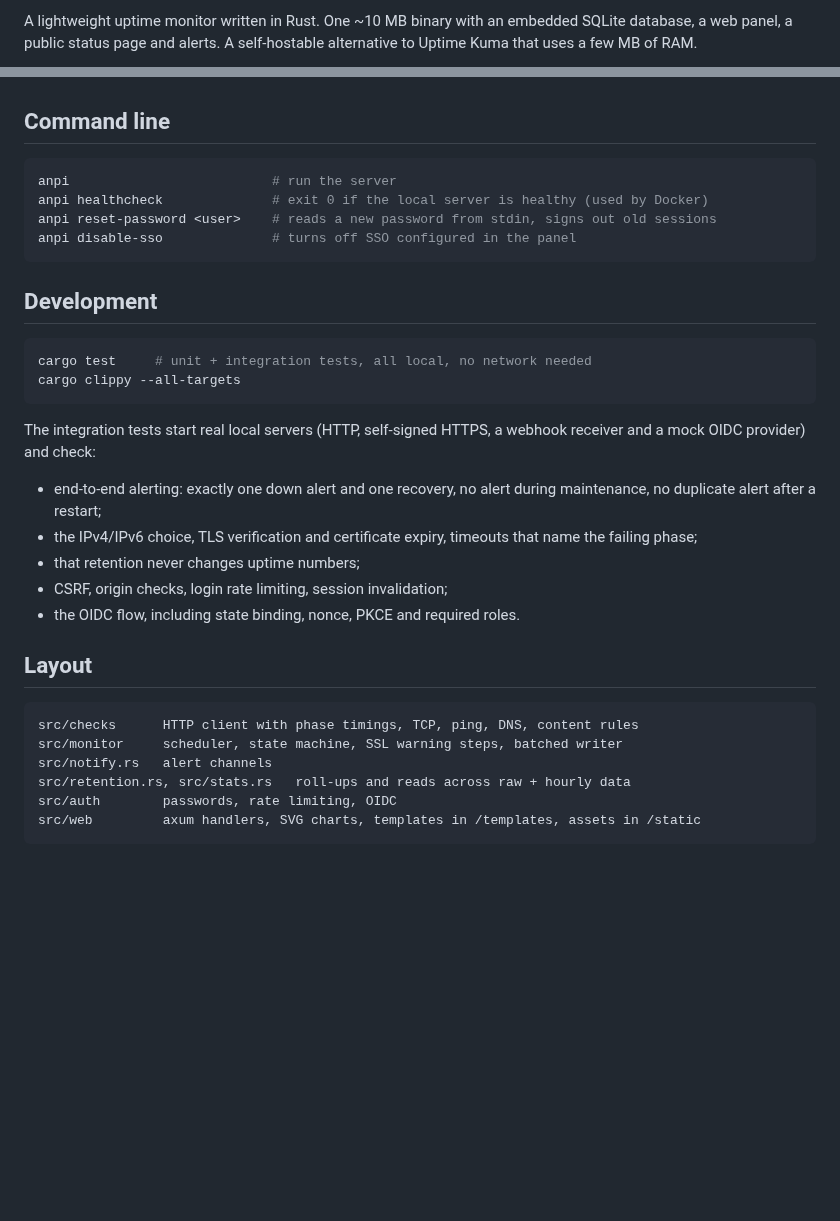
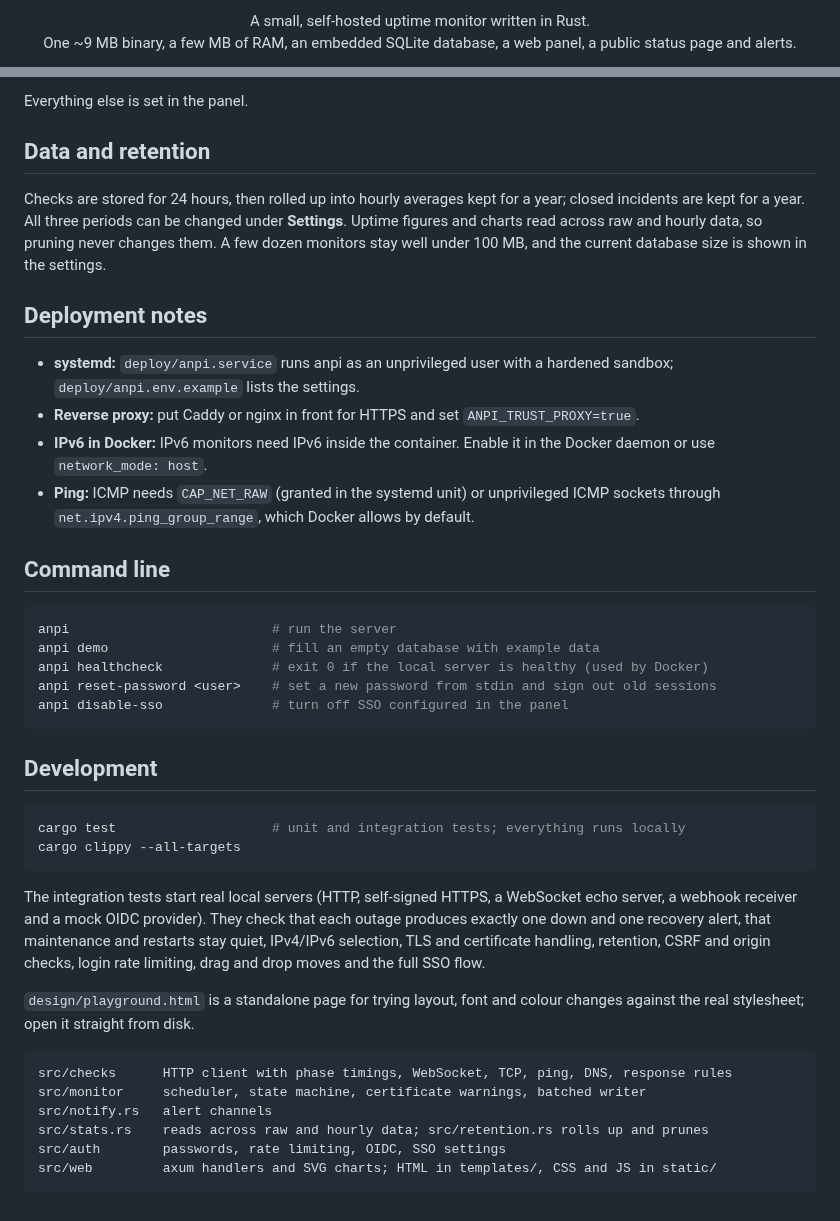
Before and after one commit to igorovh/anpi, a Markdown page: README.md, 2 parts joined by grey strips. Drawn GitHub-style; blank space fills up the shorter version.

````diff
--- a/README.md
+++ b/README.md
@@ -2,3 +2,6 @@
 
-A lightweight uptime monitor written in Rust. One ~10 MB binary with an embedded SQLite database, a web panel, a public status page and alerts. A self-hostable alternative to Uptime Kuma that uses a few MB of RAM.
+<p align="center">
+  A small, self-hosted uptime monitor written in Rust.<br>
+  One ~9&nbsp;MB binary, a few MB of RAM, an embedded SQLite database, a web panel, a public status page and alerts.
+</p>
 
@@ -90,35 +129,42 @@ ICMP needs either `CAP_NET_RAW` (granted in the systemd unit) or unprivileged IC
+Everything else is set in the panel.
+
+## Data and retention
+
+Checks are stored for 24 hours, then rolled up into hourly averages kept for a year; closed incidents are kept for a year. All three periods can be changed under **Settings**. Uptime figures and charts read across raw and hourly data, so pruning never changes them. A few dozen monitors stay well under 100 MB, and the current database size is shown in the settings.
+
+## Deployment notes
+
+- **systemd:** `deploy/anpi.service` runs anpi as an unprivileged user with a hardened sandbox; `deploy/anpi.env.example` lists the settings.
+- **Reverse proxy:** put Caddy or nginx in front for HTTPS and set `ANPI_TRUST_PROXY=true`.
+- **IPv6 in Docker:** IPv6 monitors need IPv6 inside the container. Enable it in the Docker daemon or use `network_mode: host`.
+- **Ping:** ICMP needs `CAP_NET_RAW` (granted in the systemd unit) or unprivileged ICMP sockets through `net.ipv4.ping_group_range`, which Docker allows by default.
 
 ## Command line
 
 ```sh
 anpi                          # run the server
+anpi demo                     # fill an empty database with example data
 anpi healthcheck              # exit 0 if the local server is healthy (used by Docker)
-anpi reset-password <user>    # reads a new password from stdin, signs out old sessions
-anpi disable-sso              # turns off SSO configured in the panel
+anpi reset-password <user>    # set a new password from stdin and sign out old sessions
+anpi disable-sso              # turn off SSO configured in the panel
 ```
 
 ## Development
 
 ```sh
-cargo test     # unit + integration tests, all local, no network needed
+cargo test                    # unit and integration tests; everything runs locally
 cargo clippy --all-targets
 ```
 
-The integration tests start real local servers (HTTP, self-signed HTTPS, a webhook receiver and a mock OIDC provider) and check:
+The integration tests start real local servers (HTTP, self-signed HTTPS, a WebSocket echo server, a webhook receiver and a mock OIDC provider). They check that each outage produces exactly one down and one recovery alert, that maintenance and restarts stay quiet, IPv4/IPv6 selection, TLS and certificate handling, retention, CSRF and origin checks, login rate limiting, drag and drop moves and the full SSO flow.
 
-- end-to-end alerting: exactly one down alert and one recovery, no alert during maintenance, no duplicate alert after a restart;
-- the IPv4/IPv6 choice, TLS verification and certificate expiry, timeouts that name the failing phase;
-- that retention never changes uptime numbers;
-- CSRF, origin checks, login rate limiting, session invalidation;
-- the OIDC flow, including state binding, nonce, PKCE and required roles.
-
-## Layout
+`design/playground.html` is a standalone page for trying layout, font and colour changes against the real stylesheet; open it straight from disk.
 
 ```
-src/checks      HTTP client with phase timings, TCP, ping, DNS, content rules
-src/monitor     scheduler, state machine, SSL warning steps, batched writer
+src/checks      HTTP client with phase timings, WebSocket, TCP, ping, DNS, response rules
+src/monitor     scheduler, state machine, certificate warnings, batched writer
 src/notify.rs   alert channels
-src/retention.rs, src/stats.rs   roll-ups and reads across raw + hourly data
-src/auth        passwords, rate limiting, OIDC
-src/web         axum handlers, SVG charts, templates in /templates, assets in /static
+src/stats.rs    reads across raw and hourly data; src/retention.rs rolls up and prunes
+src/auth        passwords, rate limiting, OIDC, SSO settings
+src/web         axum handlers and SVG charts; HTML in templates/, CSS and JS in static/
 ```
````
Also changed, not shown: other parts of README.md (+89 -53 lines), docs/screenshots/dashboard.png (added), docs/screenshots/monitor-form.png (added), docs/screenshots/monitor.png (added), docs/screenshots/status-dark.png (added), docs/screenshots/status-light.png (added), 7 other files.
